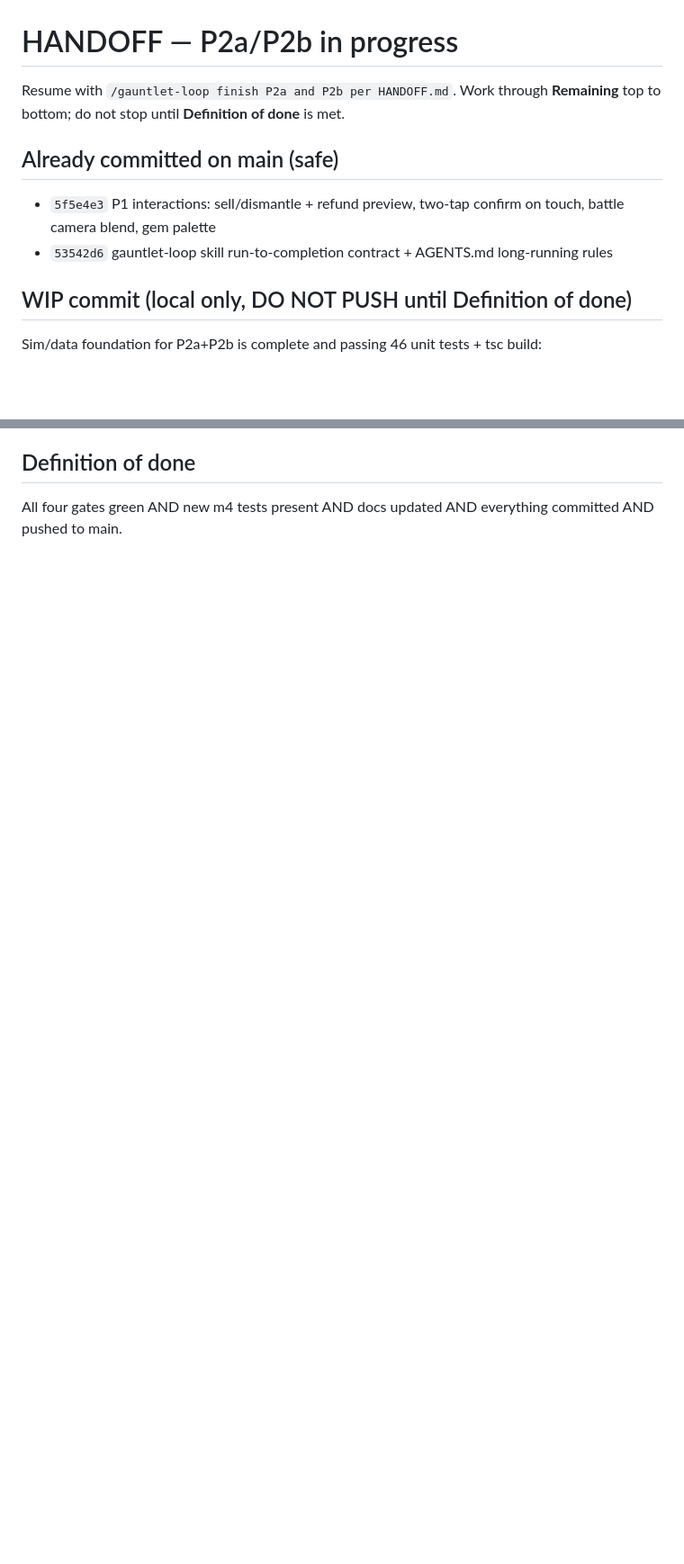
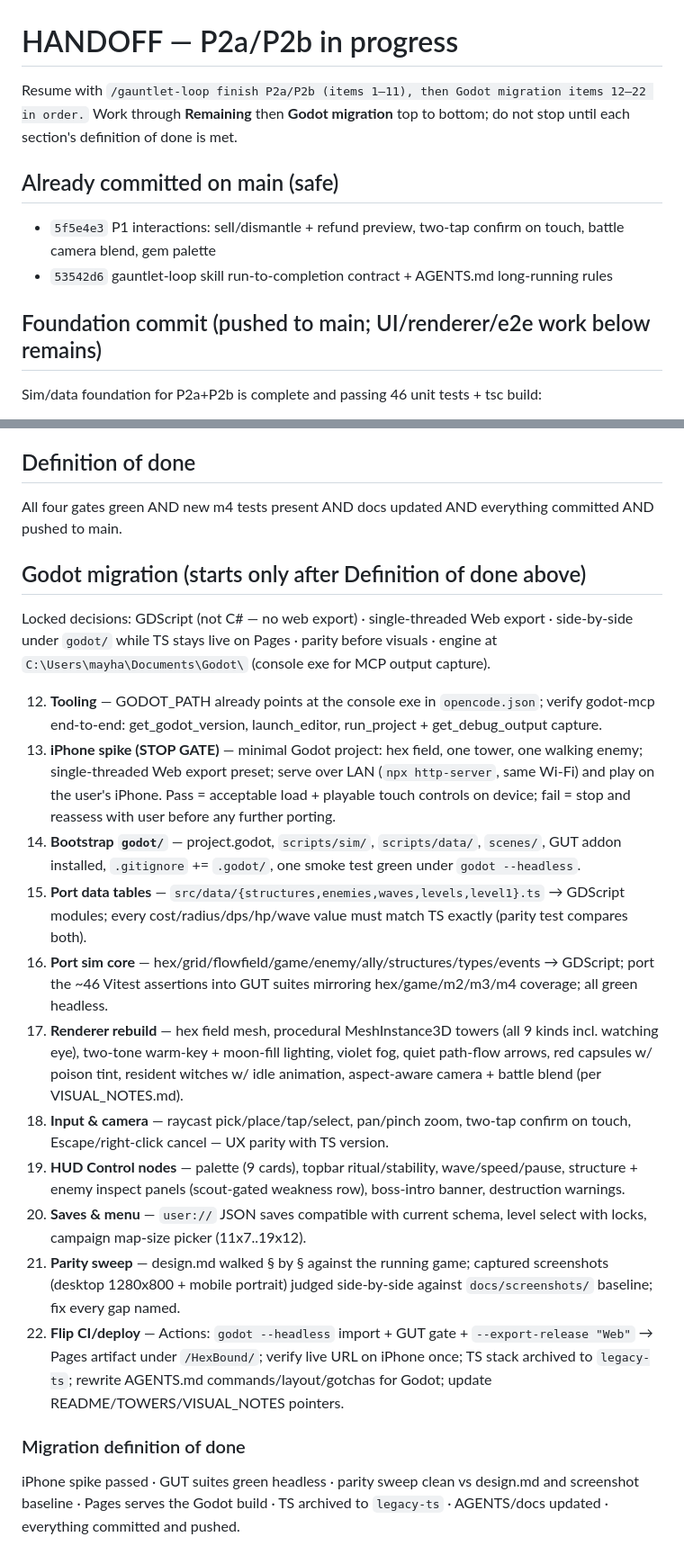
Before and after one commit to HaydenMay/HexBound, a Markdown page: HANDOFF.md, 2 parts joined by grey strips. Shown at 90% size. Drawn GitHub-style; blank space fills up the shorter version.

Commit message:
handoff: godot migration plan (items 12-22) gated on P2a/P2b done; refresh resume line

```diff
--- a/HANDOFF.md
+++ b/HANDOFF.md
@@ -1,13 +1,13 @@
 # HANDOFF — P2a/P2b in progress
 
-Resume with `/gauntlet-loop finish P2a and P2b per HANDOFF.md`. Work through **Remaining** top to bottom; do not stop until **Definition of done** is met.
+Resume with `/gauntlet-loop finish P2a/P2b (items 1–11), then Godot migration items 12–22 in order.` Work through **Remaining** then **Godot migration** top to bottom; do not stop until each section's definition of done is met.
 
 ## Already committed on main (safe)
 
 - `5f5e4e3` P1 interactions: sell/dismantle + refund preview, two-tap confirm on touch, battle camera blend, gem palette
 - `53542d6` gauntlet-loop skill run-to-completion contract + AGENTS.md long-running rules
 
-## WIP commit (local only, DO NOT PUSH until Definition of done)
+## Foundation commit (pushed to main; UI/renderer/e2e work below remains)
 
 Sim/data foundation for P2a+P2b is complete and passing 46 unit tests + tsc build:
 
@@ -37,3 +37,23 @@ Design law (do not violate): no enemy ever erases applied debuffs; paladin clean
 ## Definition of done
 
 All four gates green AND new m4 tests present AND docs updated AND everything committed AND pushed to main.
+
+## Godot migration (starts only after Definition of done above)
+
+Locked decisions: GDScript (not C# — no web export) · single-threaded Web export · side-by-side under `godot/` while TS stays live on Pages · parity before visuals · engine at `C:\Users\mayha\Documents\Godot\` (console exe for MCP output capture).
+
+12. **Tooling** — GODOT_PATH already points at the console exe in `opencode.json`; verify godot-mcp end-to-end: get_godot_version, launch_editor, run_project + get_debug_output capture.
+13. **iPhone spike (STOP GATE)** — minimal Godot project: hex field, one tower, one walking enemy; single-threaded Web export preset; serve over LAN (`npx http-server`, same Wi-Fi) and play on the user's iPhone. Pass = acceptable load + playable touch controls on device; fail = stop and reassess with user before any further porting.
+14. **Bootstrap `godot/`** — project.godot, `scripts/sim/`, `scripts/data/`, `scenes/`, GUT addon installed, `.gitignore` += `.godot/`, one smoke test green under `godot --headless`.
+15. **Port data tables** — `src/data/{structures,enemies,waves,levels,level1}.ts` → GDScript modules; every cost/radius/dps/hp/wave value must match TS exactly (parity test compares both).
+16. **Port sim core** — hex/grid/flowfield/game/enemy/ally/structures/types/events → GDScript; port the ~46 Vitest assertions into GUT suites mirroring hex/game/m2/m3/m4 coverage; all green headless.
+17. **Renderer rebuild** — hex field mesh, procedural MeshInstance3D towers (all 9 kinds incl. watching eye), two-tone warm-key + moon-fill lighting, violet fog, quiet path-flow arrows, red capsules w/ poison tint, resident witches w/ idle animation, aspect-aware camera + battle blend (per VISUAL_NOTES.md).
+18. **Input & camera** — raycast pick/place/tap/select, pan/pinch zoom, two-tap confirm on touch, Escape/right-click cancel — UX parity with TS version.
+19. **HUD Control nodes** — palette (9 cards), topbar ritual/stability, wave/speed/pause, structure + enemy inspect panels (scout-gated weakness row), boss-intro banner, destruction warnings.
+20. **Saves & menu** — `user://` JSON saves compatible with current schema, level select with locks, campaign map-size picker (11x7..19x12).
+21. **Parity sweep** — design.md walked § by § against the running game; captured screenshots (desktop 1280x800 + mobile portrait) judged side-by-side against `docs/screenshots/` baseline; fix every gap named.
+22. **Flip CI/deploy** — Actions: `godot --headless` import + GUT gate + `--export-release "Web"` → Pages artifact under `/HexBound/`; verify live URL on iPhone once; TS stack archived to `legacy-ts`; rewrite AGENTS.md commands/layout/gotchas for Godot; update README/TOWERS/VISUAL_NOTES pointers.
+
+### Migration definition of done
+
+iPhone spike passed · GUT suites green headless · parity sweep clean vs design.md and screenshot baseline · Pages serves the Godot build · TS archived to `legacy-ts` · AGENTS/docs updated · everything committed and pushed.
```
